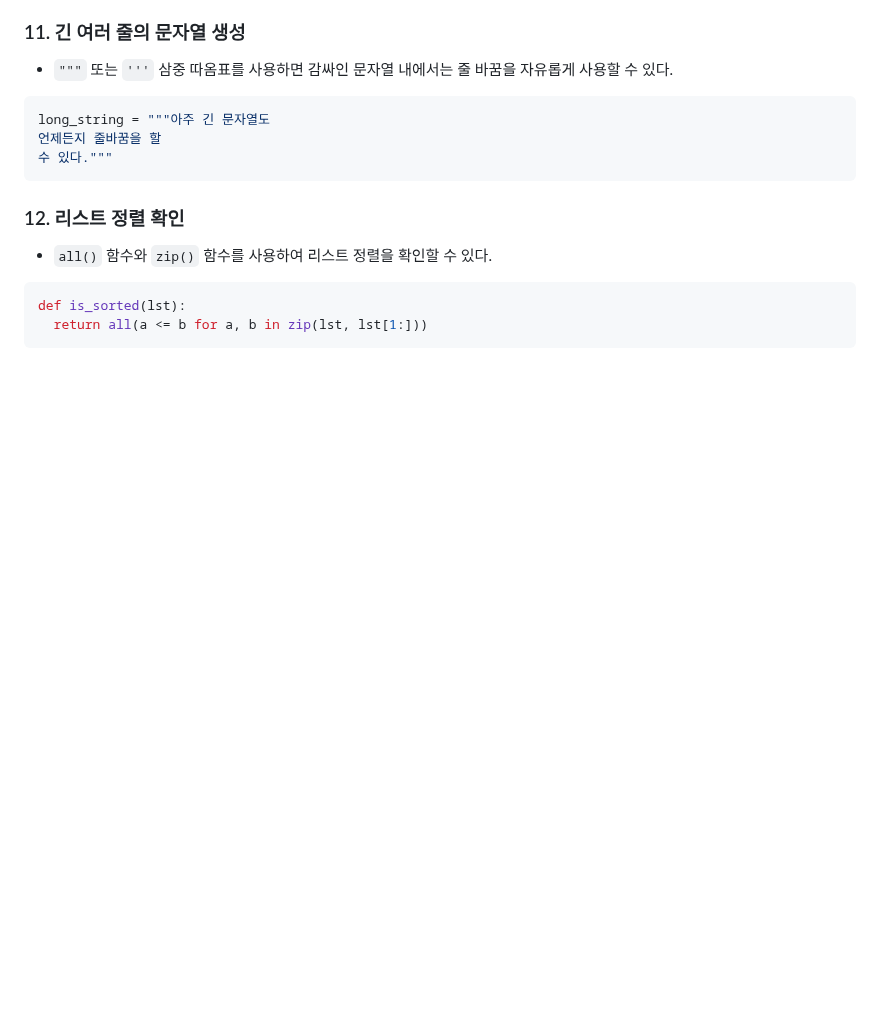
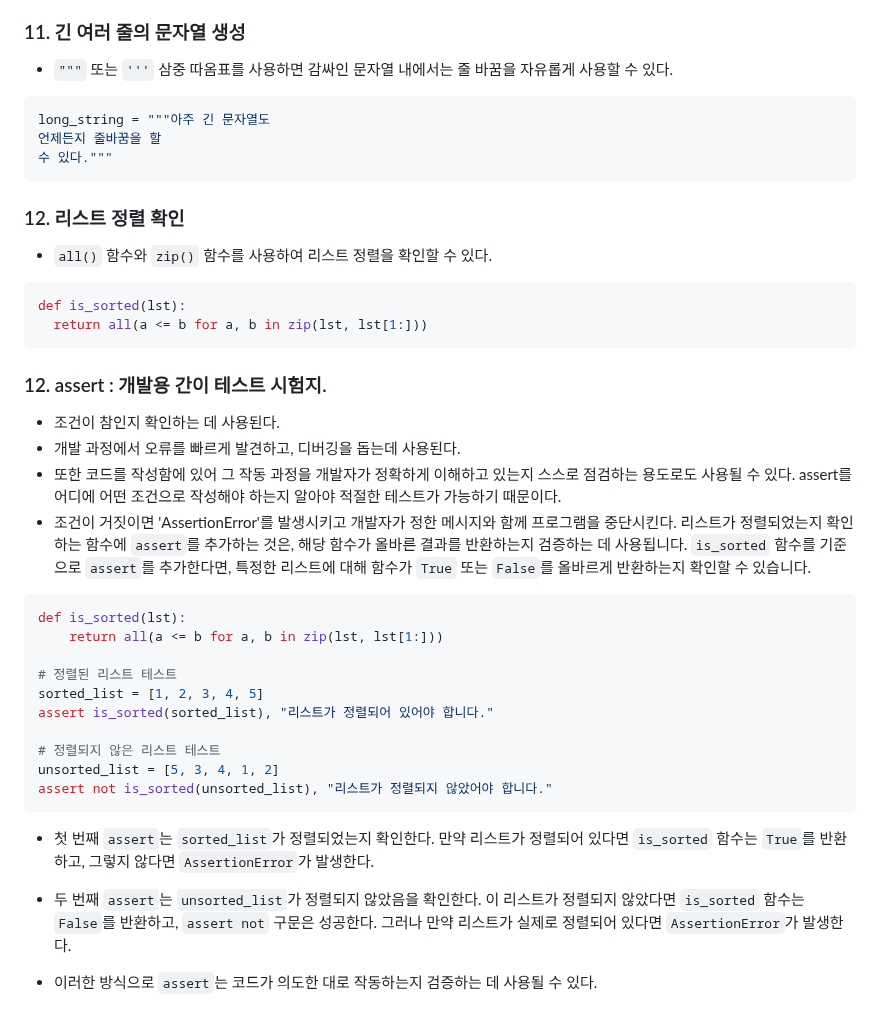
Before and after one commit to ChoiJeonSeok/TIL, a Markdown page: Python/Pythonic.md, the part around the change. Rendered like a GitHub page; blank space fills up the shorter version.

````diff
--- a/Python/Pythonic.md
+++ b/Python/Pythonic.md
@@ -395,3 +395,29 @@ long_string = """아주 긴 문자열도
 def is_sorted(lst):
   return all(a <= b for a, b in zip(lst, lst[1:]))
 ```
+
+### 12. assert : 개발용 간이 테스트 시험지.
+- 조건이 참인지 확인하는 데 사용된다.
+- 개발 과정에서 오류를 빠르게 발견하고, 디버깅을 돕는데 사용된다.
+- 또한 코드를 작성함에 있어 그 작동 과정을 개발자가 정확하게 이해하고 있는지 스스로 점검하는 용도로도 사용될 수 있다. assert를 어디에 어떤 조건으로 작성해야 하는지 알아야 적절한 테스트가 가능하기 때문이다.
+- 조건이 거짓이면 'AssertionError'를 발생시키고 개발자가 정한 메시지와 함께 프로그램을 중단시킨다.
+리스트가 정렬되었는지 확인하는 함수에 `assert`를 추가하는 것은, 해당 함수가 올바른 결과를 반환하는지 검증하는 데 사용됩니다. `is_sorted` 함수를 기준으로 `assert`를 추가한다면, 특정한 리스트에 대해 함수가 `True` 또는 `False`를 올바르게 반환하는지 확인할 수 있습니다.
+
+```python
+def is_sorted(lst):
+    return all(a <= b for a, b in zip(lst, lst[1:]))
+
+# 정렬된 리스트 테스트
+sorted_list = [1, 2, 3, 4, 5]
+assert is_sorted(sorted_list), "리스트가 정렬되어 있어야 합니다."
+
+# 정렬되지 않은 리스트 테스트
+unsorted_list = [5, 3, 4, 1, 2]
+assert not is_sorted(unsorted_list), "리스트가 정렬되지 않았어야 합니다."
+```
+
+- 첫 번째 `assert`는 `sorted_list`가 정렬되었는지 확인한다. 만약 리스트가 정렬되어 있다면 `is_sorted` 함수는 `True`를 반환하고, 그렇지 않다면 `AssertionError`가 발생한다.
+
+- 두 번째 `assert`는 `unsorted_list`가 정렬되지 않았음을 확인한다. 이 리스트가 정렬되지 않았다면 `is_sorted` 함수는 `False`를 반환하고, `assert not` 구문은 성공한다. 그러나 만약 리스트가 실제로 정렬되어 있다면 `AssertionError`가 발생한다.
+
+- 이러한 방식으로 `assert`는 코드가 의도한 대로 작동하는지 검증하는 데 사용될 수 있다.
````
